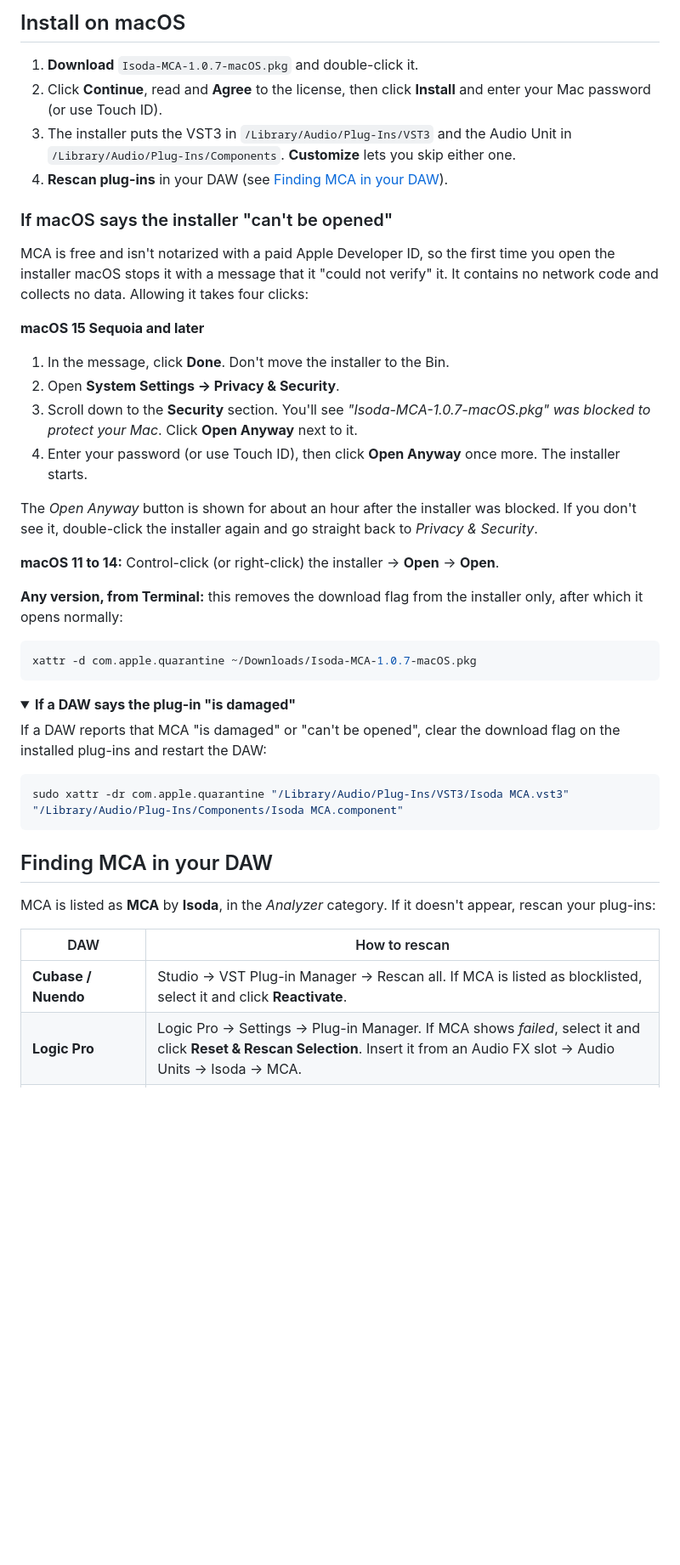
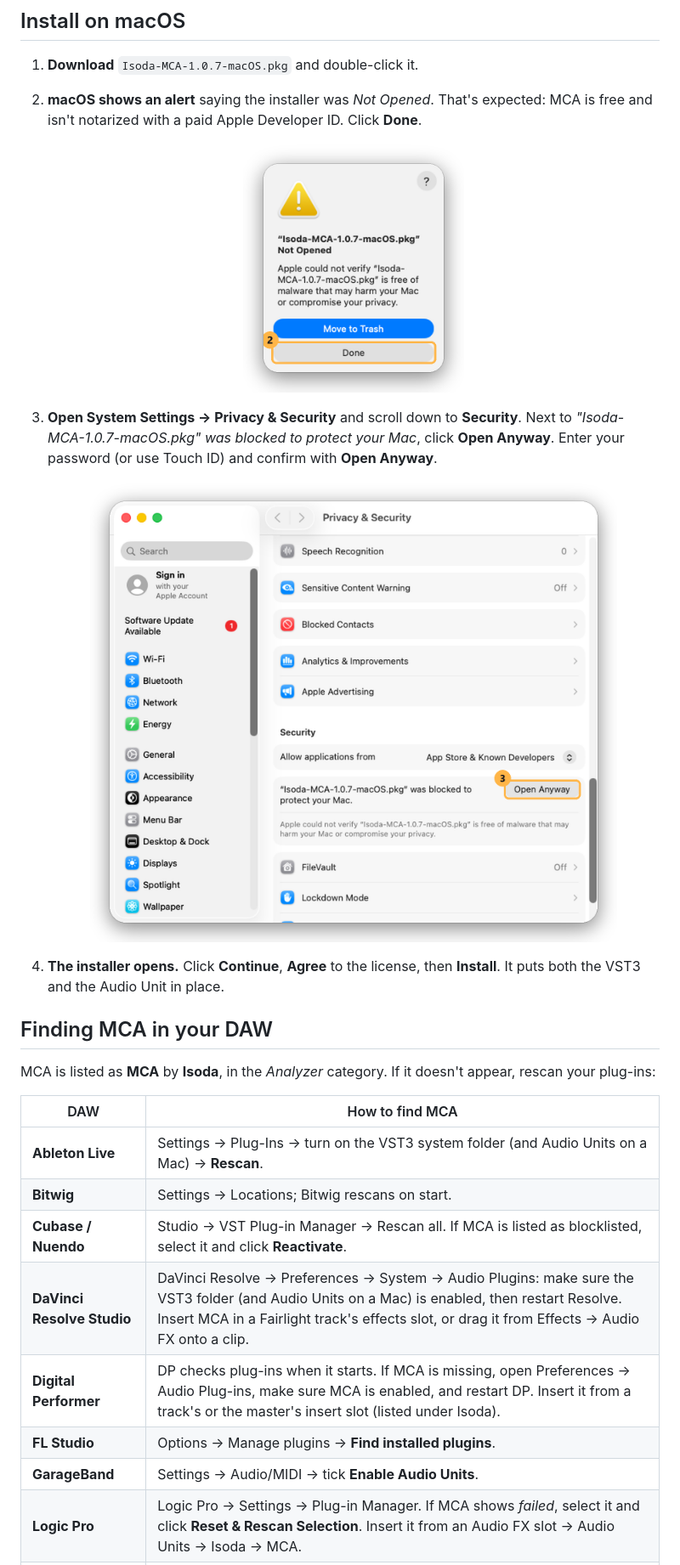
Before and after one commit to hidekiisoda/isoda-mca, a Markdown page: README.md, the part around one of its changes. Shown at 85% size. Rendered like a GitHub page; pictures changed too: docs/images/macos-alert.png (added), docs/images/macos-open-anyway.png (added); folded sections open; blank space fills up the shorter version.

Commit message:
README: macOS alert and Open Anyway screenshots, more DAWs, thank-you note

````diff
--- a/README.md
+++ b/README.md
@@ -73,45 +73,27 @@ MCA is free and isn't code-signed with a paid certificate, so Windows treats it
 ## Install on macOS
 
 1. **Download** `Isoda-MCA-1.0.7-macOS.pkg` and double-click it.
-2. Click **Continue**, read and **Agree** to the license, then click **Install** and enter your Mac password (or use Touch ID).
-3. The installer puts the VST3 in `/Library/Audio/Plug-Ins/VST3` and the Audio Unit in `/Library/Audio/Plug-Ins/Components`. **Customize** lets you skip either one.
-4. **Rescan plug-ins** in your DAW (see [Finding MCA in your DAW](#finding-mca-in-your-daw)).
+2. **macOS shows an alert** saying the installer was *Not Opened*. That's expected: MCA is free and isn't notarized with a paid Apple Developer ID. Click **Done**.
 
-### If macOS says the installer "can't be opened"
+   <p align="center"><img src="docs/images/macos-alert.png" width="260" alt="macOS alert: Isoda-MCA-1.0.7-macOS.pkg Not Opened. Click Done."></p>
 
-MCA is free and isn't notarized with a paid Apple Developer ID, so the first time you open the installer macOS stops it with a message that it "could not verify" it. It contains no network code and collects no data. Allowing it takes four clicks:
+3. **Open System Settings → Privacy & Security** and scroll down to **Security**. Next to *"Isoda-MCA-1.0.7-macOS.pkg" was blocked to protect your Mac*, click **Open Anyway**. Enter your password (or use Touch ID) and confirm with **Open Anyway**.
 
-**macOS 15 Sequoia and later**
-1. In the message, click **Done**. Don't move the installer to the Bin.
-2. Open **System Settings → Privacy & Security**.
-3. Scroll down to the **Security** section. You'll see *"Isoda-MCA-1.0.7-macOS.pkg" was blocked to protect your Mac*. Click **Open Anyway** next to it.
-4. Enter your password (or use Touch ID), then click **Open Anyway** once more. The installer starts.
+   <p align="center"><img src="docs/images/macos-open-anyway.png" width="620" alt="System Settings, Privacy and Security: click Open Anyway next to the blocked installer"></p>
 
-The *Open Anyway* button is shown for about an hour after the installer was blocked. If you don't see it, double-click the installer again and go straight back to *Privacy & Security*.
-
-**macOS 11 to 14:** Control-click (or right-click) the installer → **Open** → **Open**.
-
-**Any version, from Terminal:** this removes the download flag from the installer only, after which it opens normally:
-
-```bash
-xattr -d com.apple.quarantine ~/Downloads/Isoda-MCA-1.0.7-macOS.pkg
-```
-
-<details>
-<summary><b>If a DAW says the plug-in "is damaged"</b></summary>
-
-If a DAW reports that MCA "is damaged" or "can't be opened", clear the download flag on the installed plug-ins and restart the DAW:
-
-```bash
-sudo xattr -dr com.apple.quarantine "/Library/Audio/Plug-Ins/VST3/Isoda MCA.vst3" "/Library/Audio/Plug-Ins/Components/Isoda MCA.component"
-```
-</details>
+4. **The installer opens.** Click **Continue**, **Agree** to the license, then **Install**. It puts both the VST3 and the Audio Unit in place.
 
 ## Finding MCA in your DAW
 
 MCA is listed as **MCA** by **Isoda**, in the *Analyzer* category. If it doesn't appear, rescan your plug-ins:
 
-| DAW | How to rescan |
+| DAW | How to find MCA |
 |---|---|
+| **Ableton Live** | Settings → Plug-Ins → turn on the VST3 system folder (and Audio Units on a Mac) → **Rescan**. |
+| **Bitwig** | Settings → Locations; Bitwig rescans on start. |
 | **Cubase / Nuendo** | Studio → VST Plug-in Manager → Rescan all. If MCA is listed as blocklisted, select it and click **Reactivate**. |
+| **DaVinci Resolve Studio** | DaVinci Resolve → Preferences → System → Audio Plugins: make sure the VST3 folder (and Audio Units on a Mac) is enabled, then restart Resolve. Insert MCA in a Fairlight track's effects slot, or drag it from Effects → Audio FX onto a clip. |
+| **Digital Performer** | DP checks plug-ins when it starts. If MCA is missing, open Preferences → Audio Plug-ins, make sure MCA is enabled, and restart DP. Insert it from a track's or the master's insert slot (listed under Isoda). |
+| **FL Studio** | Options → Manage plugins → **Find installed plugins**. |
+| **GarageBand** | Settings → Audio/MIDI → tick **Enable Audio Units**. |
 | **Logic Pro** | Logic Pro → Settings → Plug-in Manager. If MCA shows *failed*, select it and click **Reset & Rescan Selection**. Insert it from an Audio FX slot → Audio Units → Isoda → MCA. |
````
Also changed, not shown: other parts of README.md (+12 -7 lines).
